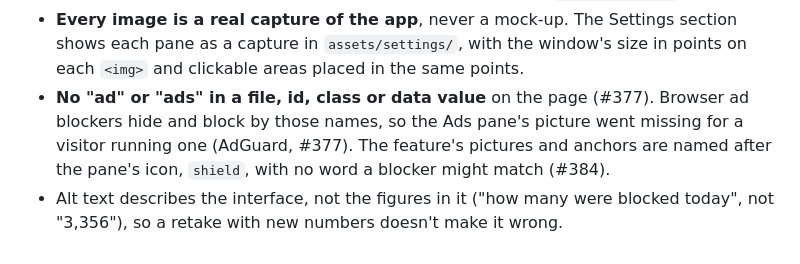
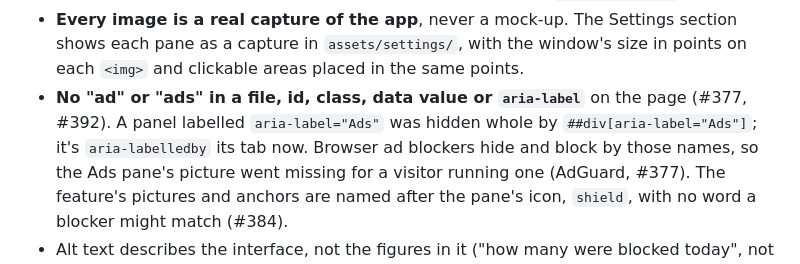
Before and after one commit to kevinabouhanna/NetworkMonitor, a Markdown page: docs/development.md, the part around the change. Drawn GitHub-style.

Commit message:
No ad-like aria-label on the site either (#392) (#394)
Co-authored-by: Claude Opus 5.5 <noreply@anthropic.com>

```diff
--- a/docs/development.md
+++ b/docs/development.md
@@ -295,7 +295,9 @@ beside the main checkout. Changes to it get an issue and a pull request against
 - **Every image is a real capture of the app**, never a mock-up. The Settings section
   shows each pane as a capture in `assets/settings/`, with the window's size in points on
   each `<img>` and clickable areas placed in the same points.
-- **No "ad" or "ads" in a file, id, class or data value** on the page (#377). Browser ad
+- **No "ad" or "ads" in a file, id, class, data value or `aria-label`** on the page (#377,
+  #392). A panel labelled `aria-label="Ads"` was hidden whole by `##div[aria-label="Ads"]`;
+  it's `aria-labelledby` its tab now. Browser ad
   blockers hide and block by those names, so the Ads pane's picture went missing for a
   visitor running one (AdGuard, #377). The feature's
   pictures and anchors are named after the pane's icon, `shield`, with no word a blocker
```
Also changed, not shown: CLAUDE.md (+2 -1 lines).
